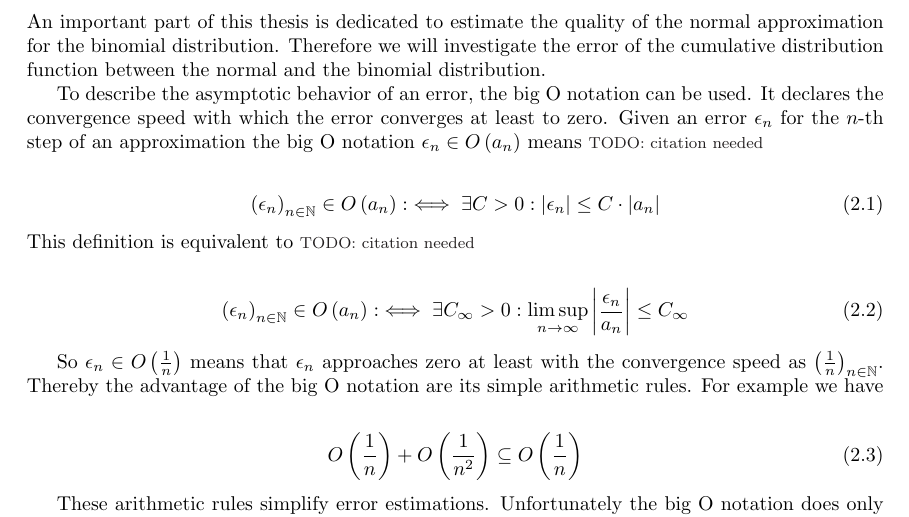
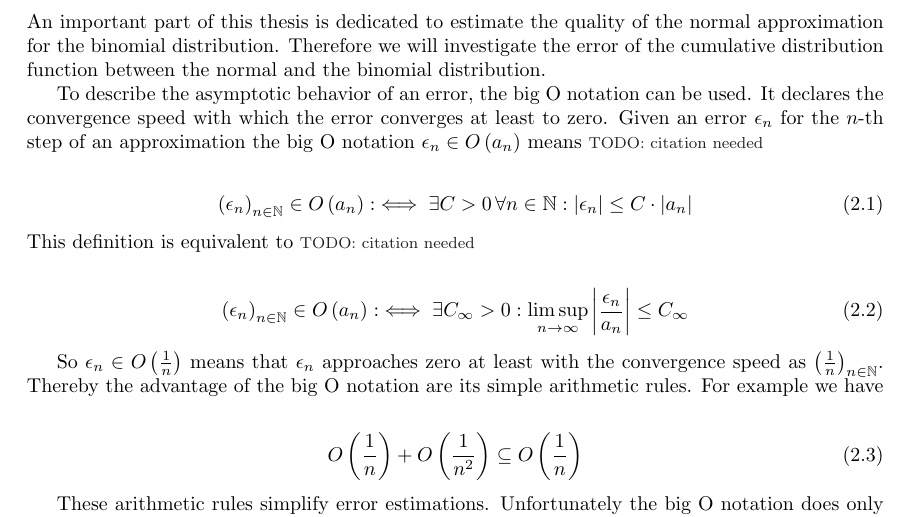
Before and after one commit to kulla/moivre_laplace_theorem, a LaTeX thesis (moivre_laplace_theorem.tex, which reads tools.tex): part of page 9 of 53, cut so that both start at the same text. Compiled offline with pdfLaTeX.

Commit message:
bugifix def of big O notation in tools.tex

```diff
--- a/tools.tex
+++ b/tools.tex
@@ -10,7 +10,7 @@ An important part of this thesis is dedicated to estimate the quality of the nor
 To describe the asymptotic behavior of an error, the big O notation can be used. It declares the convergence speed with which the error converges at least to zero. Given an error $\epsilon_n$ for the $n$-th step of an approximation the big O notation $\epsilon_n \in \bigo{a_n}$ means \todo{citation needed}
 
 \begin{align} \label{bigo_def1}
-  \seq{\epsilon_n} \in \bigo{a_n} :\iff \exists C > 0: \abs{\epsilon_n} \le C \cdot \abs{a_n}
+  \seq{\epsilon_n} \in \bigo{a_n} :\iff \exists C > 0\, \forall n \in \N: \abs{\epsilon_n} \le C \cdot \abs{a_n}
 \end{align}
 
 \noindent This definition is equivalent to \todo{citation needed}
```
